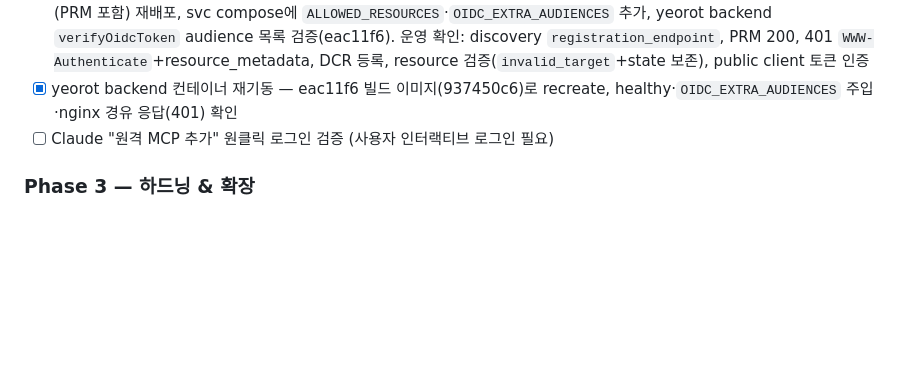
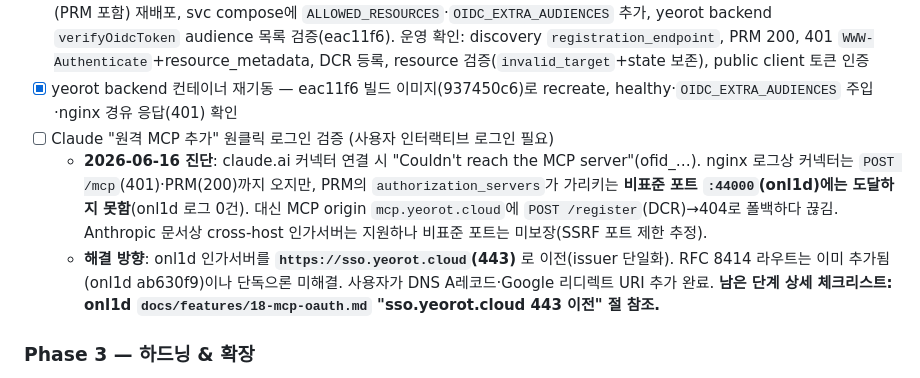
Before and after one commit to waryongc/mcp, a Markdown page: PROGRESS.md, the part around the change. Drawn GitHub-style; blank space fills up the shorter version.

Commit message:
docs: Claude 커넥터 연결 실패 진단 + sso.yeorot.cloud 443 이전 계획 기록
원인: 인가서버 비표준 포트 :44000 미도달. 상세 체크리스트는 onl1d
docs/features/18-mcp-oauth.md 참조.

Co-Authored-By: Claude Opus 4.8 <noreply@anthropic.com>

```diff
--- a/PROGRESS.md
+++ b/PROGRESS.md
@@ -64,6 +64,8 @@
 - [x] Phase 2 운영 배포 + 서버 측 E2E 검증 — onl1d(DCR·public client·resource indicator, 테스트 67/67)와 MCP 컨테이너(PRM 포함) 재배포, svc compose에 `ALLOWED_RESOURCES`·`OIDC_EXTRA_AUDIENCES` 추가, yeorot backend `verifyOidcToken` audience 목록 검증(eac11f6). 운영 확인: discovery `registration_endpoint`, PRM 200, 401 `WWW-Authenticate`+resource_metadata, DCR 등록, resource 검증(`invalid_target`+state 보존), public client 토큰 인증
 - [x] yeorot backend 컨테이너 재기동 — eac11f6 빌드 이미지(937450c6)로 recreate, healthy·`OIDC_EXTRA_AUDIENCES` 주입·nginx 경유 응답(401) 확인
 - [ ] Claude "원격 MCP 추가" 원클릭 로그인 검증 (사용자 인터랙티브 로그인 필요)
+  - **2026-06-16 진단**: claude.ai 커넥터 연결 시 "Couldn't reach the MCP server"(ofid_…). nginx 로그상 커넥터는 `POST /mcp`(401)·PRM(200)까지 오지만, PRM의 `authorization_servers`가 가리키는 **비표준 포트 `:44000`(onl1d)에는 도달하지 못함**(onl1d 로그 0건). 대신 MCP origin `mcp.yeorot.cloud`에 `POST /register`(DCR)→404로 폴백하다 끊김. Anthropic 문서상 cross-host 인가서버는 지원하나 비표준 포트는 미보장(SSRF 포트 제한 추정).
+  - **해결 방향**: onl1d 인가서버를 **`https://sso.yeorot.cloud`(443)** 로 이전(issuer 단일화). RFC 8414 라우트는 이미 추가됨(onl1d ab630f9)이나 단독으론 미해결. 사용자가 DNS A레코드·Google 리디렉트 URI 추가 완료. **남은 단계 상세 체크리스트: onl1d `docs/features/18-mcp-oauth.md` "sso.yeorot.cloud 443 이전" 절 참조.**
 
 ### Phase 3 — 하드닝 & 확장
 - [ ] 키별 레이트 리밋, 수평 확장(stateless/Redis), 관측성
```
